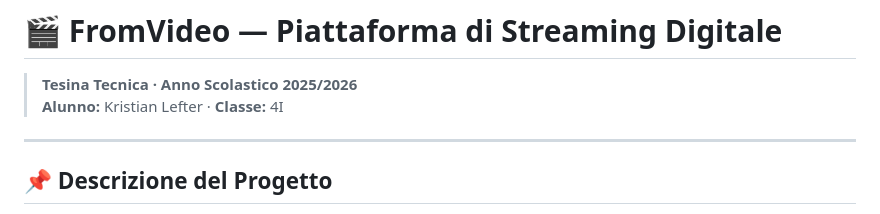
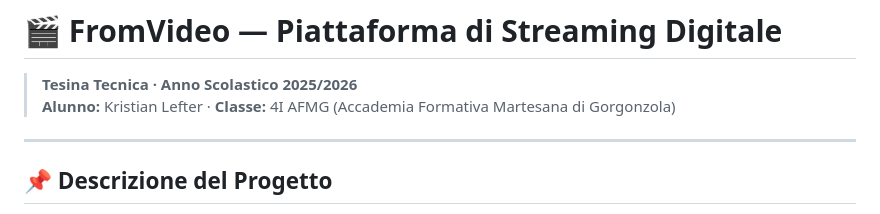
Before and after one commit to userpy42/FromVideo, a Markdown page: README.md, the part around the change. Drawn GitHub-style.

```diff
--- a/README.md
+++ b/README.md
@@ -2,6 +2,7 @@
 
 > **Tesina Tecnica · Anno Scolastico 2025/2026**
 > **Alunno:** Kristian Lefter · **Classe:** 4I
+> AFMG (Accademia Formativa Martesana di Gorgonzola)
 
 ---
 
```
